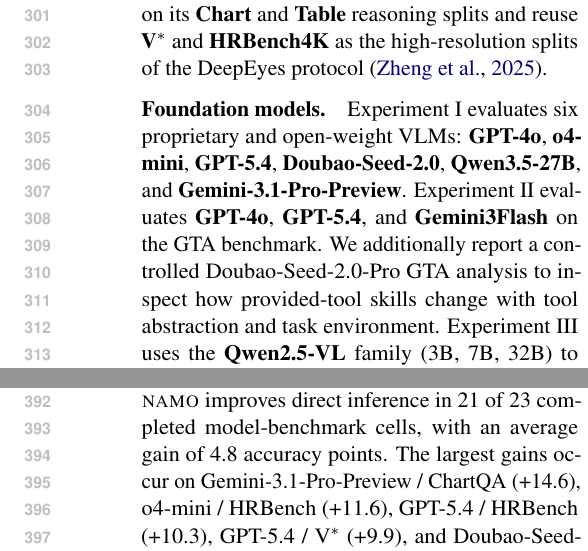
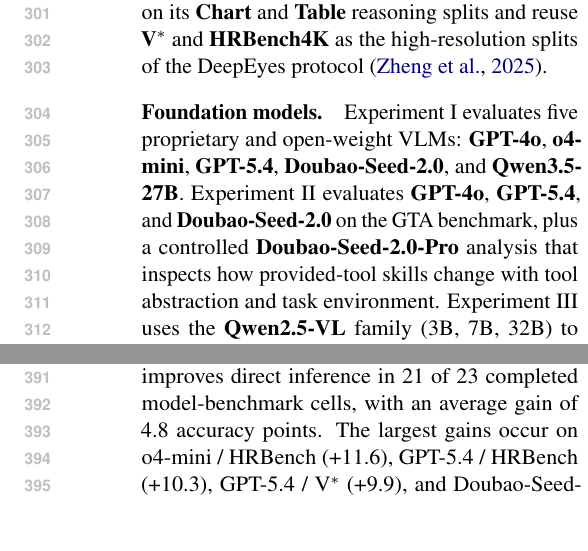
Before and after one commit to Xxxxxsun/vlm_agent_paper, a LaTeX paper (main.tex, which reads sections/4_experiments.tex): two parts of the columns of pages 5 and 6 of 20, joined at a grey line, cut so that both start at the same text, the shorter picture padded with empty space. Compiled offline with pdfLaTeX.

Commit message:
Drop Gemini-3.1-Pro-Preview from Exp I; fix Exp II model list
The tab:evolution_full table has Gemini-3.1-Pro-Preview commented out
-- the runs were not performed -- but the Foundation models paragraph
still claimed Exp I evaluated "six proprietary and open-weight VLMs"
including Gemini, and the multi-model comparison prose still cited
"Gemini-3.1-Pro-Preview / ChartQA (+14.6)" as a top gain. Both were
unsupported by the tables.

Fixes:
- Foundation models paragraph: "six" -> "five"; drop
  Gemini-3.1-Pro-Preview from the Exp I list.
- Foundation models paragraph: replace "Gemini3Flash" with
  "Doubao-Seed-2.0" in the Exp II list so it matches tab:gta_detailed
  (which has GPT-4o / GPT-5.4 / Doubao-Seed-2.0 and no Gemini3Flash).
- Multi-model comparison prose: drop the "Gemini-3.1-Pro-Preview /
  ChartQA (+14.6)" entry from the "largest gains" sentence.

Co-Authored-By: Claude Opus 4.7 (1M context) <noreply@anthropic.com>

```diff
--- a/sections/4_experiments.tex
+++ b/sections/4_experiments.tex
@@ -28,16 +28,15 @@
 protocol~\citep{deepeyes_2025}.
 
 \paragraph{Foundation models.}
-Experiment~I evaluates six proprietary and open-weight VLMs:
-\textbf{GPT-4o}, \textbf{o4-mini}, \textbf{GPT-5.4}, \textbf{Doubao-Seed-2.0},
-\textbf{Qwen3.5-27B}, and \textbf{Gemini-3.1-Pro-Preview}.
-Experiment~II evaluates \textbf{GPT-4o}, \textbf{GPT-5.4}, and \textbf{Gemini3Flash}
-on the GTA benchmark.
-We additionally report a controlled Doubao-Seed-2.0-Pro GTA analysis to inspect how
-provided-tool skills change with tool abstraction and task environment.
+Experiment~I evaluates five proprietary and open-weight VLMs:
+\textbf{GPT-4o}, \textbf{o4-mini}, \textbf{GPT-5.4}, \textbf{Doubao-Seed-2.0}, and
+\textbf{Qwen3.5-27B}.
+Experiment~II evaluates \textbf{GPT-4o}, \textbf{GPT-5.4}, and \textbf{Doubao-Seed-2.0}
+on the GTA benchmark, plus a controlled \textbf{Doubao-Seed-2.0-Pro} analysis that
+inspects how provided-tool skills change with tool abstraction and task environment.
 Experiment~III uses the \textbf{Qwen2.5-VL} family (3B, 7B, 32B) to align with the
-VTool-R1 evaluation protocol.
-All VLM weights are \emph{frozen} throughout; no gradient updates are performed.
+VTool-R1 evaluation protocol. All VLM weights are \emph{frozen} throughout; no gradient
+updates are performed.
 
 \paragraph{Evolution protocol.}
 For each benchmark, we sample a training subset of $k{=}200$ cases from the official
@@ -105,9 +104,8 @@
 are excluded from aggregate statements. Comparing the full Skill~$+$~Tool row with the base
 agent, \sysname{} improves
 direct inference in 21 of 23 completed model-benchmark cells, with an average gain of 4.8
-accuracy points. The largest gains occur on Gemini-3.1-Pro-Preview / ChartQA (+14.6),
-o4-mini / HRBench (+11.6), GPT-5.4 / HRBench (+10.3), GPT-5.4 / V$^*$ (+9.9), and
-Doubao-Seed-2.0 / V$^*$ (+8.6).
+accuracy points. The largest gains occur on o4-mini / HRBench (+11.6), GPT-5.4 / HRBench
+(+10.3), GPT-5.4 / V$^*$ (+9.9), and Doubao-Seed-2.0 / V$^*$ (+8.6).
 
 The table also shows why the framework should not be interpreted as a monotonic ``add more
 capabilities'' recipe. Full co-evolution is not the best entry in every cell: for GPT-4o on
```
Also changed, not shown: 3 other files.
